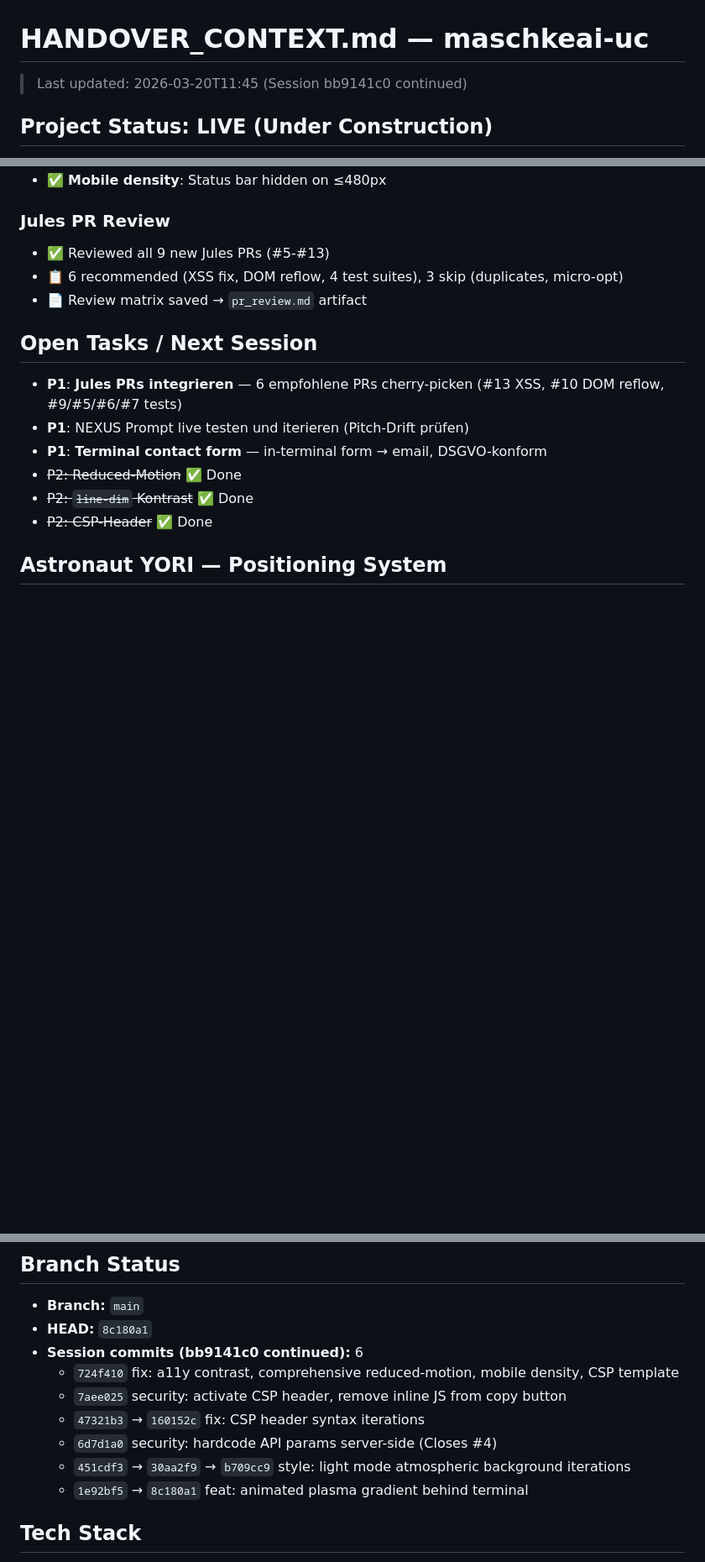
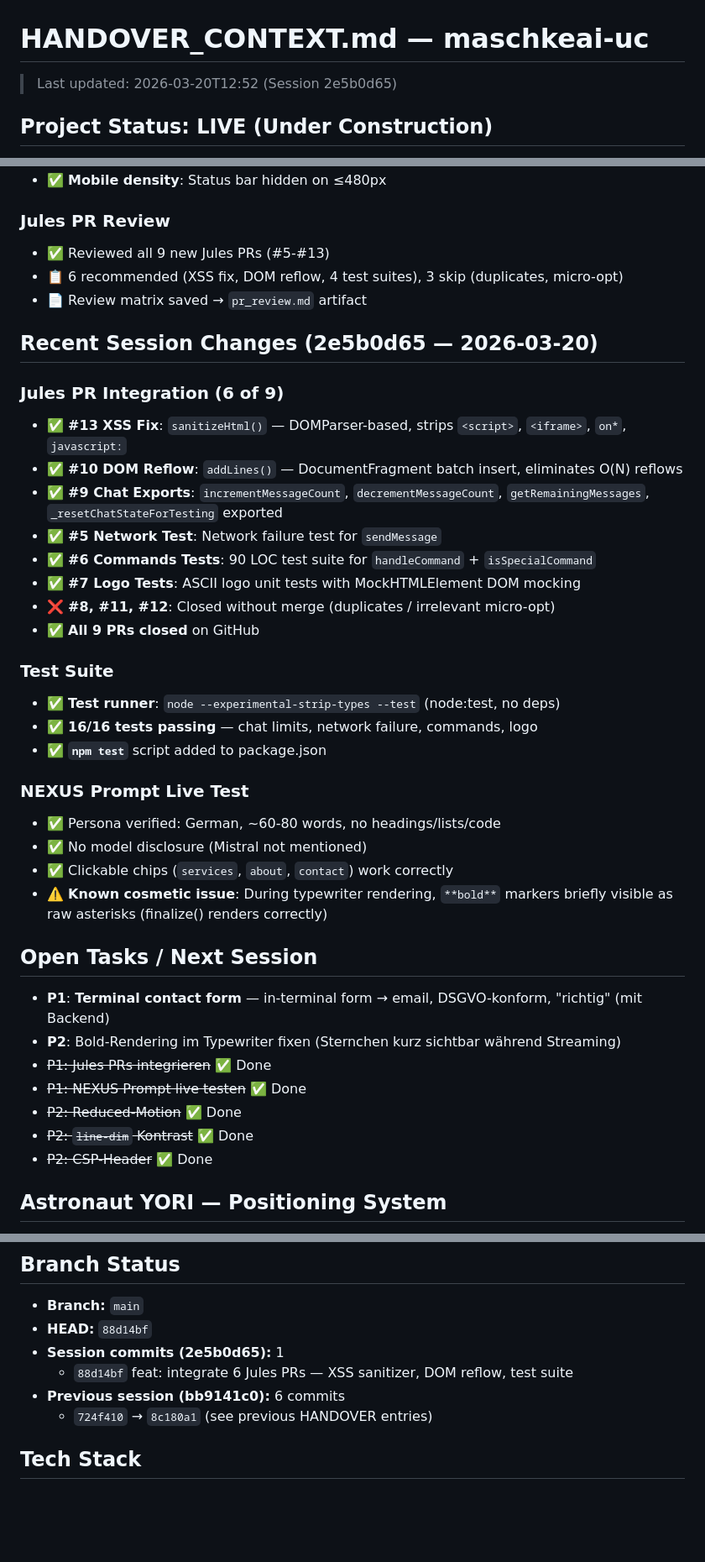
Before and after one commit to MSCHKY/maschkeai-uc, a Markdown page: HANDOVER_CONTEXT.md, 3 parts joined by grey strips. Shown at 84% size. Rendered like a GitHub page; blank space fills up the shorter version.

Commit message:
docs: update handover context — session end (Jules PRs done, contact form next)

```diff
--- a/HANDOVER_CONTEXT.md
+++ b/HANDOVER_CONTEXT.md
@@ -1,6 +1,6 @@
 # HANDOVER_CONTEXT.md — maschkeai-uc
 
-> Last updated: 2026-03-20T11:45 (Session bb9141c0 continued)
+> Last updated: 2026-03-20T12:52 (Session 2e5b0d65)
 
 ## Project Status: LIVE (Under Construction)
 
@@ -122,11 +122,35 @@ Under-construction holding page for `maschke.ai`. Fullscreen terminal experience
 - 📋 6 recommended (XSS fix, DOM reflow, 4 test suites), 3 skip (duplicates, micro-opt)
 - 📄 Review matrix saved → `pr_review.md` artifact
 
+## Recent Session Changes (2e5b0d65 — 2026-03-20)
+
+### Jules PR Integration (6 of 9)
+- ✅ **#13 XSS Fix**: `sanitizeHtml()` — DOMParser-based, strips `<script>`, `<iframe>`, `on*`, `javascript:`
+- ✅ **#10 DOM Reflow**: `addLines()` — DocumentFragment batch insert, eliminates O(N) reflows
+- ✅ **#9 Chat Exports**: `incrementMessageCount`, `decrementMessageCount`, `getRemainingMessages`, `_resetChatStateForTesting` exported
+- ✅ **#5 Network Test**: Network failure test for `sendMessage`
+- ✅ **#6 Commands Tests**: 90 LOC test suite for `handleCommand` + `isSpecialCommand`
+- ✅ **#7 Logo Tests**: ASCII logo unit tests with MockHTMLElement DOM mocking
+- ❌ **#8, #11, #12**: Closed without merge (duplicates / irrelevant micro-opt)
+- ✅ **All 9 PRs closed** on GitHub
+
+### Test Suite
+- ✅ **Test runner**: `node --experimental-strip-types --test` (node:test, no deps)
+- ✅ **16/16 tests passing** — chat limits, network failure, commands, logo
+- ✅ **`npm test`** script added to package.json
+
+### NEXUS Prompt Live Test
+- ✅ Persona verified: German, ~60-80 words, no headings/lists/code
+- ✅ No model disclosure (Mistral not mentioned)
+- ✅ Clickable chips (`services`, `about`, `contact`) work correctly
+- ⚠️ **Known cosmetic issue**: During typewriter rendering, `**bold**` markers briefly visible as raw asterisks (finalize() renders correctly)
+
 ## Open Tasks / Next Session
 
-- **P1**: **Jules PRs integrieren** — 6 empfohlene PRs cherry-picken (#13 XSS, #10 DOM reflow, #9/#5/#6/#7 tests)
-- **P1**: NEXUS Prompt live testen und iterieren (Pitch-Drift prüfen)
-- **P1**: **Terminal contact form** — in-terminal form → email, DSGVO-konform
+- **P1**: **Terminal contact form** — in-terminal form → email, DSGVO-konform, "richtig" (mit Backend)
+- **P2**: Bold-Rendering im Typewriter fixen (Sternchen kurz sichtbar während Streaming)
+- ~~P1: Jules PRs integrieren~~ ✅ Done
+- ~~P1: NEXUS Prompt live testen~~ ✅ Done
 - ~~P2: Reduced-Motion~~ ✅ Done
 - ~~P2: `line-dim` Kontrast~~ ✅ Done
 - ~~P2: CSP-Header~~ ✅ Done
@@ -183,14 +207,11 @@ Under-construction holding page for `maschke.ai`. Fullscreen terminal experience
 ## Branch Status
 
 - **Branch:** `main`
-- **HEAD:** `8c180a1`
-- **Session commits (bb9141c0 continued):** 6
-  - `724f410` fix: a11y contrast, comprehensive reduced-motion, mobile density, CSP template
-  - `7aee025` security: activate CSP header, remove inline JS from copy button
-  - `47321b3` → `160152c` fix: CSP header syntax iterations
-  - `6d7d1a0` security: hardcode API params server-side (Closes #4)
-  - `451cdf3` → `30aa2f9` → `b709cc9` style: light mode atmospheric background iterations
-  - `1e92bf5` → `8c180a1` feat: animated plasma gradient behind terminal
+- **HEAD:** `88d14bf`
+- **Session commits (2e5b0d65):** 1
+  - `88d14bf` feat: integrate 6 Jules PRs — XSS sanitizer, DOM reflow, test suite
+- **Previous session (bb9141c0):** 6 commits
+  - `724f410` → `8c180a1` (see previous HANDOVER entries)
 
 ## Tech Stack
 - Vite (vanilla TypeScript)
```
